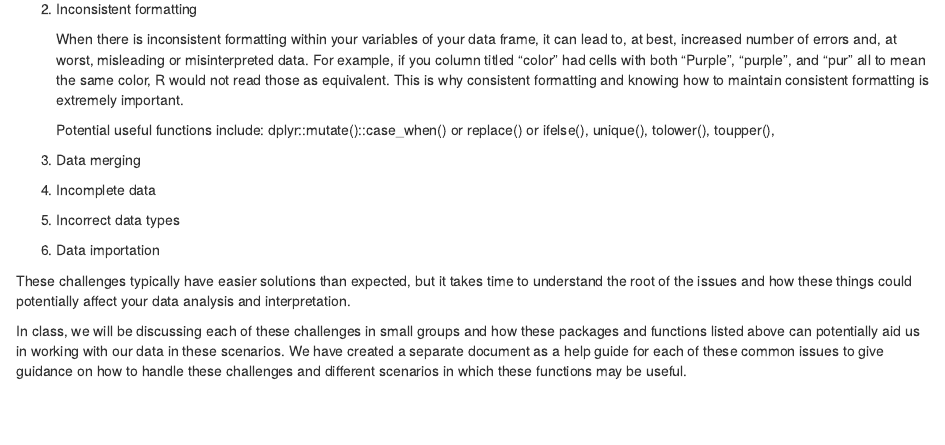
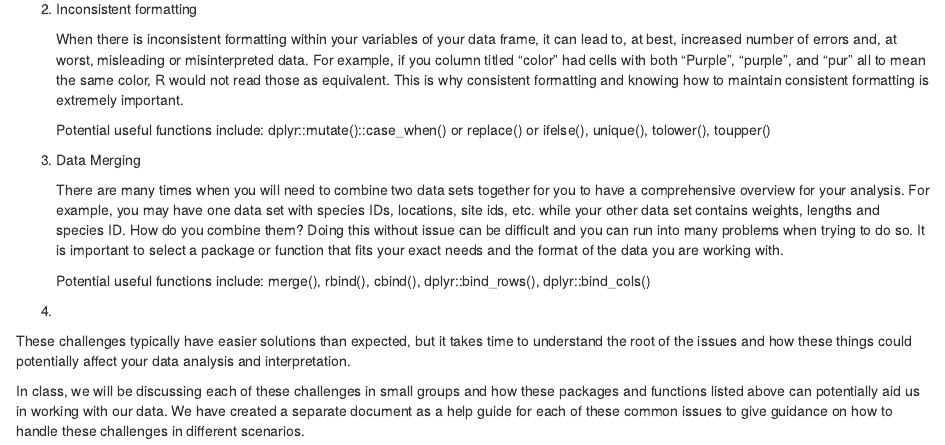
Before and after one commit to abigail-ella/Working_with_Data_SeasideChat, an R Markdown document (README.Rmd): the page in a window 1100 px wide, from 740 px down. Rendered offline with R 4.5, knitr and Pandoc, with nearby package versions.

Commit message:
Data Merging

```diff
--- a/README.Rmd
+++ b/README.Rmd
@@ -39,16 +39,16 @@ There are many different challenges you can run into when working with data. Her
 
     When there is inconsistent formatting within your variables of your data frame, it can lead to, at best, increased number of errors and, at worst, misleading or misinterpreted data. For example, if you column titled "color" had cells with both "Purple", "purple", and "pur" all to mean the same color, R would not read those as equivalent. This is why consistent formatting and knowing how to maintain consistent formatting is extremely important.
 
-    Potential useful functions include: dplyr::mutate()::case_when() or replace() or ifelse(), unique(), tolower(), toupper(),
+    Potential useful functions include: dplyr::mutate()::case_when() or replace() or ifelse(), unique(), tolower(), toupper()
 
-1.  Data merging
+3.  Data Merging
 
-2.  Incomplete data
+    There are many times when you will need to combine two data sets together for you to have a comprehensive overview for your analysis. For example, you may have one data set with species IDs, locations, site ids, etc. while your other data set contains weights, lengths and species ID. How do you combine them? Doing this without issue can be difficult and you can run into many problems when trying to do so. It is important to select a package or function that fits your exact needs and the format of the data you are working with.
 
-3.  Incorrect data types
+    Potential useful functions include: merge(), rbind(), cbind(), dplyr::bind_rows(), dplyr::bind_cols()
 
-4.  Data importation
+4.
 
 These challenges typically have easier solutions than expected, but it takes time to understand the root of the issues and how these things could potentially affect your data analysis and interpretation.
 
-In class, we will be discussing each of these challenges in small groups and how these packages and functions listed above can potentially aid us in working with our data in these scenarios. We have created a separate document as a help guide for each of these common issues to give guidance on how to handle these challenges and different scenarios in which these functions may be useful.
+In class, we will be discussing each of these challenges in small groups and how these packages and functions listed above can potentially aid us in working with our data. We have created a separate document as a help guide for each of these common issues to give guidance on how to handle these challenges in different scenarios.
```
